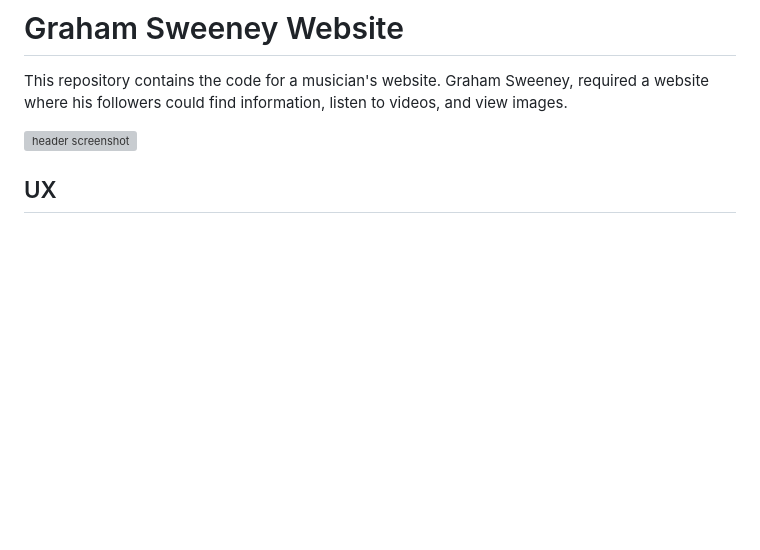
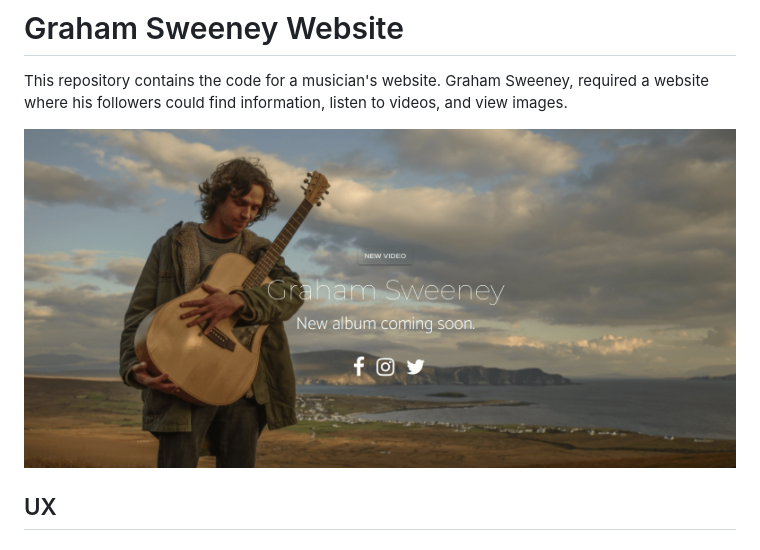
Before and after one commit to Code-Institute-Submissions/GrahamSweeneyWebsite, a Markdown page: README.md, the part around the change. GitHub-like rendering; pictures changed too: assets/img/readme-assets/header-screenshot-min.png (added); blank space fills up the shorter version; grey boxes are pictures that could not be loaded.

```diff
--- a/README.md
+++ b/README.md
@@ -3,7 +3,7 @@
 This repository contains the code for a musician's website.
 Graham Sweeney, required a website where his followers could find information, listen to videos, and view images.
 
-![header screenshot](/assets/img/readme-assets/header-screenshot.png)
+![header screenshot](/assets/img/readme-assets/header-screenshot-min.png)
 
 ## UX
 ### After consulting with Graham, it was established that the site should be a one-page, scrolling format containg some of the following features:
```
Also changed, not shown: 1 other file.
